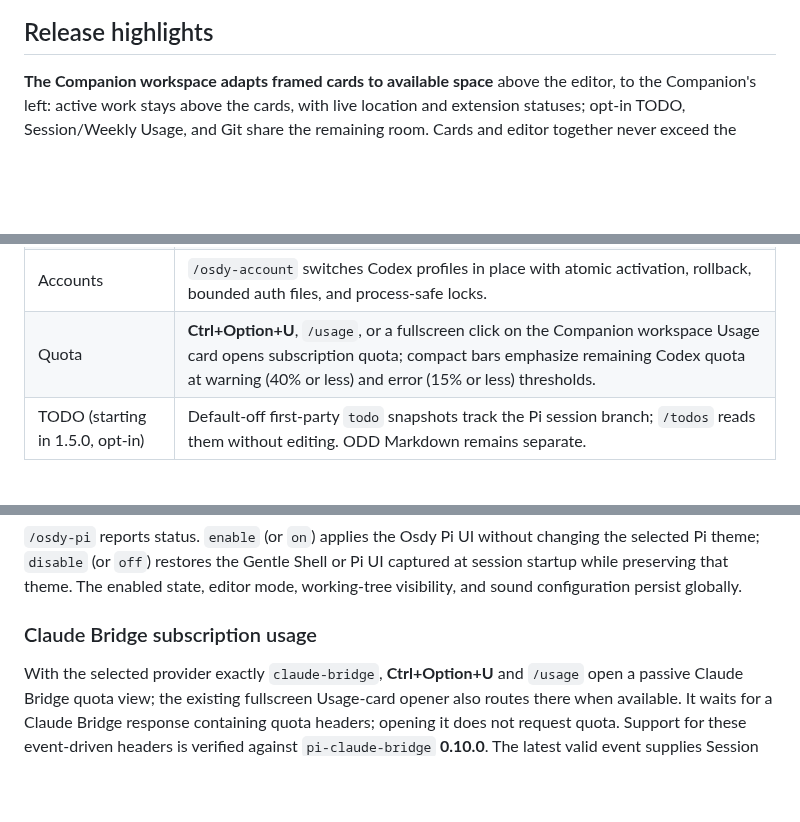
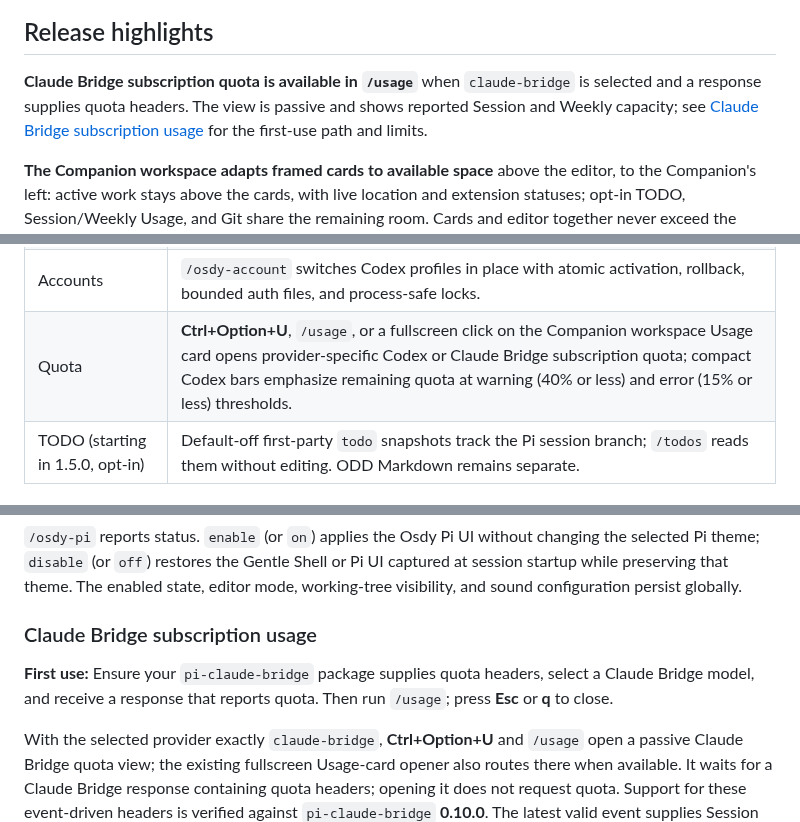
Before and after one commit to OsdyOrtiz/Osdy-Pi, a Markdown page: README.md, 3 parts joined by grey strips. Rendered like a GitHub page; blank space fills up the shorter version.

Commit message:
docs(usage): highlight Claude Bridge quota before release

```diff
--- a/README.md
+++ b/README.md
@@ -18,6 +18,8 @@ Screenshot of the Companion workspace running osdy-pi v1.11.22. The version labe
 </details>
 
 ## Release highlights
+
+**Claude Bridge subscription quota is available in `/usage`** when `claude-bridge` is selected and a response supplies quota headers. The view is passive and shows reported Session and Weekly capacity; see [Claude Bridge subscription usage](#claude-bridge-subscription-usage) for the first-use path and limits.
 
 **The Companion workspace adapts framed cards to available space** above the editor, to the Companion's left: active work stays above the cards, with live location and extension statuses; opt-in TODO, Session/Weekly Usage, and Git share the remaining room. Cards and editor together never exceed the Companion's height; when they cannot fit or Companion is off, the habitual layout returns automatically. In fullscreen Pi, click Usage to open the same `/usage` modal. See [Companion raccoon](#companion-raccoon), [TODO](#first-party-todo-included-starting-in-150), and [subscription usage](#codex-subscription-usage). This describes current source; confirm the resolved npm release includes it. Live artwork fidelity across terminals and fonts remains unverified.
 
@@ -46,7 +48,7 @@ Screenshot of the Companion workspace running osdy-pi v1.11.22. The version labe
 | Header and mascot | Independent header/mascot choices, an installed-package version label, and mascot-only fallback when full artwork cannot fit. |
 | [Companion workspace](#companion-raccoon) | Adaptive framed TODO (up to three preview tasks), Usage and Git beside the Companion, with top activity, live location/statuses, a combined height limit, and automatic habitual fallback. |
 | Accounts | `/osdy-account` switches Codex profiles in place with atomic activation, rollback, bounded auth files, and process-safe locks. |
-| Quota | **Ctrl+Option+U**, `/usage`, or a fullscreen click on the Companion workspace Usage card opens subscription quota; compact bars emphasize remaining Codex quota at warning (40% or less) and error (15% or less) thresholds. |
+| Quota | **Ctrl+Option+U**, `/usage`, or a fullscreen click on the Companion workspace Usage card opens provider-specific Codex or Claude Bridge subscription quota; compact Codex bars emphasize remaining quota at warning (40% or less) and error (15% or less) thresholds. |
 | TODO (starting in 1.5.0, opt-in) | Default-off first-party `todo` snapshots track the Pi session branch; `/todos` reads them without editing. ODD Markdown remains separate. |
 
 ## Prerequisites
@@ -512,6 +514,8 @@ The enabled state, editor mode, working-tree visibility preference, header, masc
 
 ### Claude Bridge subscription usage
 
+**First use:** Ensure your `pi-claude-bridge` package supplies quota headers, select a Claude Bridge model, and receive a response that reports quota. Then run `/usage`; press **Esc** or **q** to close.
+
 With the selected provider exactly `claude-bridge`, **Ctrl+Option+U** and `/usage` open a passive Claude Bridge quota view; the existing fullscreen Usage-card opener also routes there when available. It waits for a Claude Bridge response containing quota headers; opening it does not request quota. Support for these event-driven headers is verified against `pi-claude-bridge` **0.10.0**. The latest valid event supplies Session (5h) and Weekly (7d) remaining capacity and reset times when reported; missing values are unknown. Capture time is when the event was observed. The overage-included window is not substituted for Weekly. Pi exposes the selected provider context, not the response's provider identity.
 
 Press **Esc** or **q** to close. There is no network refresh or banked reset action in this view. Bridge quota support is limited to this `/usage` entry and its shared shortcut/mouse opener: compact footer/editor and Companion quota cards, Control Center, and stored-profile previews remain Codex-only.
```
Also changed, not shown: docs/npm-publishing.md (+1 -1 lines).
